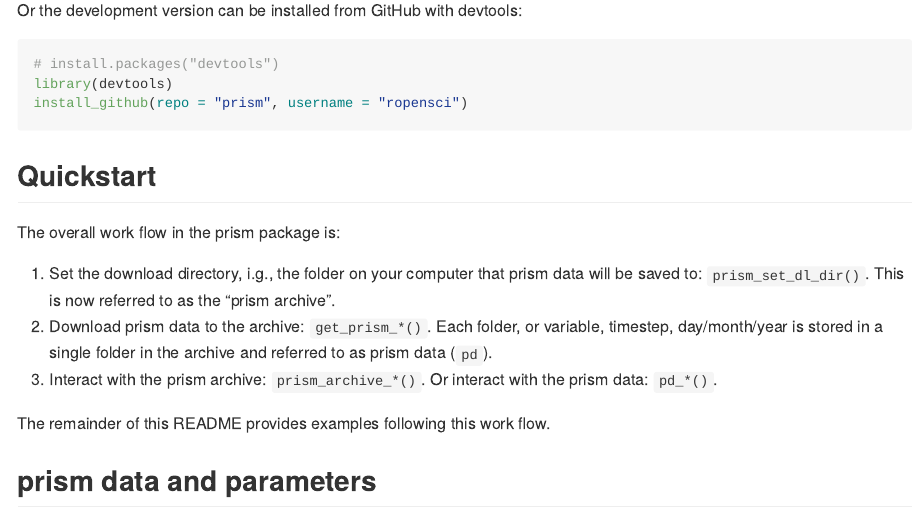
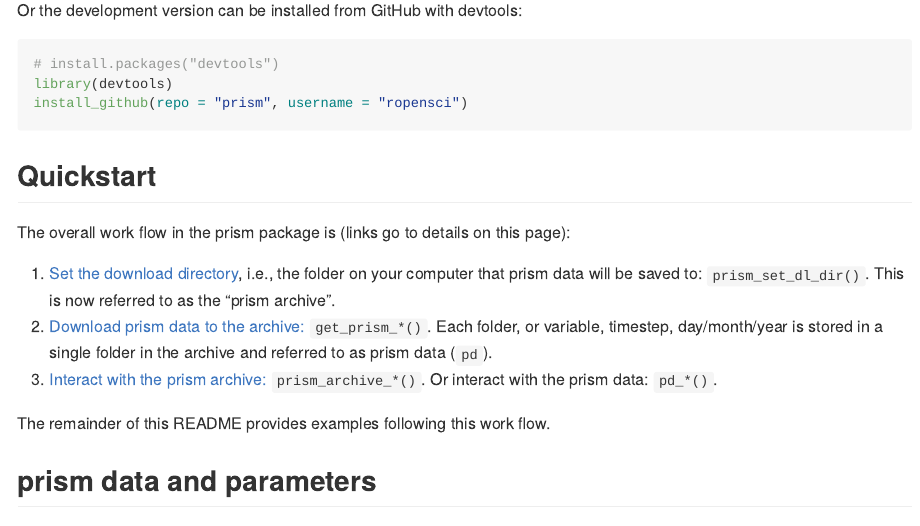
Before and after one commit to ropensci/prism, an R Markdown document (README.Rmd): the page in a window 1100 px wide, from 390 px down. The pictures show the output file README.md that the author committed with the source, drawn offline in the style of GitHub; long lines of code are wrapped; badge pictures from the web are left out.

Commit message:
added links to quickstart

```diff
--- a/README.Rmd
+++ b/README.Rmd
@@ -54,11 +54,11 @@ install_github(repo = "prism", username = "ropensci")
 
 ## Quickstart
 
-The overall work flow in the prism package is:
+The overall work flow in the prism package is (links go to details on this page):
 
-1. Set the download directory, i.g., the folder on your computer that prism data will be saved to: `prism_set_dl_dir()`. This is now referred to as the "prism archive".
-2. Download prism data to the archive: `get_prism_*()`. Each folder, or variable, timestep, day/month/year is stored in a single folder in the archive and referred to as prism data (`pd`).
-3. Interact with the prism archive: `prism_archive_*()`. Or interact with the prism data: `pd_*()`.
+1. [Set the download directory](#downloading-data), i.e., the folder on your computer that prism data will be saved to: `prism_set_dl_dir()`. This is now referred to as the "prism archive".
+2. [Download prism data to the archive:](#download-30-year-normal-data) `get_prism_*()`. Each folder, or variable, timestep, day/month/year is stored in a single folder in the archive and referred to as prism data (`pd`).
+3. [Interact with the prism archive:](#interact-with-the-archive-and-prism-data) `prism_archive_*()`. Or interact with the prism data: `pd_*()`.
 
 The remainder of this README provides examples following this work flow.
 
```
Also changed, not shown: README.md.
